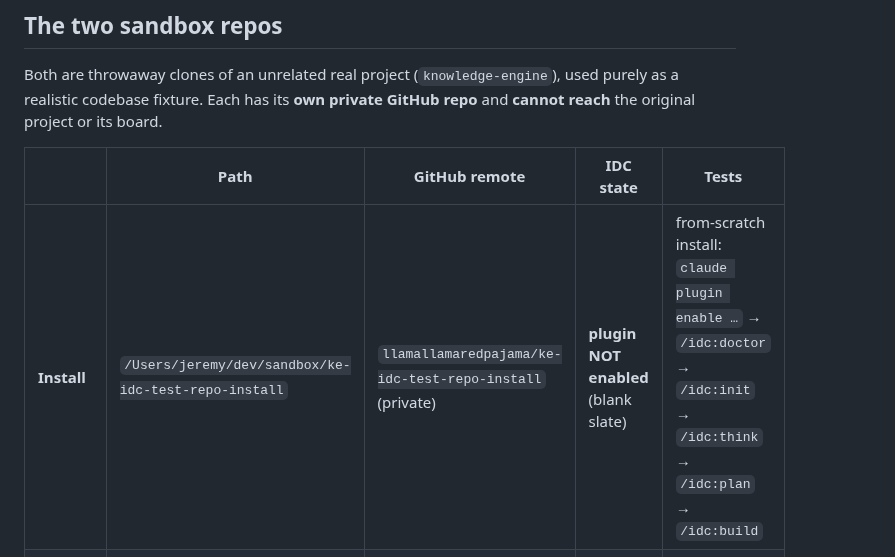
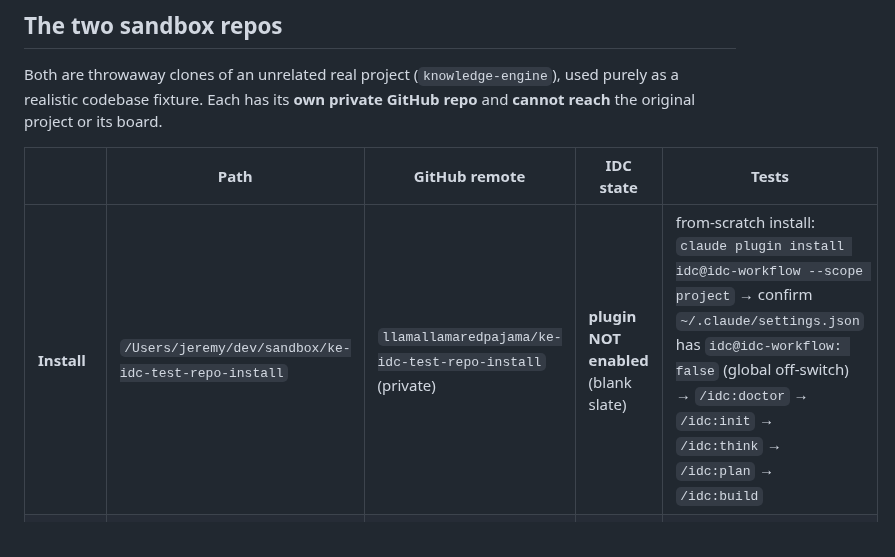
Before and after one commit to llamallamaredpajama/idc-workflow, a Markdown page: docs/dev/local-e2e-testing.md, the part around the change. Drawn GitHub-style.

Commit message:
fix(review): align e2e install-sandbox matrix to scoped install (re-review residual)
The re-run adversarial review caught a second stale `claude plugin enable …` reference — the Install-sandbox matrix row (local-e2e-testing.md:19), missed by the first pass because it used an ellipsis, not the full plugin name. Row now starts with `claude plugin install idc@idc-workflow --scope project` and requires checking the global user-scope key is `false`, matching the shipped hardening lane.

Co-Authored-By: Claude Opus 4.8 (1M context) <noreply@anthropic.com>

```diff
--- a/docs/dev/local-e2e-testing.md
+++ b/docs/dev/local-e2e-testing.md
@@ -16,7 +16,7 @@ original project or its board.
 
 | | Path | GitHub remote | IDC state | Tests |
 |---|---|---|---|---|
-| **Install** | `/Users/jeremy/dev/sandbox/ke-idc-test-repo-install` | `llamallamaredpajama/ke-idc-test-repo-install` (private) | **plugin NOT enabled** (blank slate) | from-scratch install: `claude plugin enable …` → `/idc:doctor` → `/idc:init` → `/idc:think` → `/idc:plan` → `/idc:build` |
+| **Install** | `/Users/jeremy/dev/sandbox/ke-idc-test-repo-install` | `llamallamaredpajama/ke-idc-test-repo-install` (private) | **plugin NOT enabled** (blank slate) | from-scratch install: `claude plugin install idc@idc-workflow --scope project` → confirm `~/.claude/settings.json` has `idc@idc-workflow: false` (global off-switch) → `/idc:doctor` → `/idc:init` → `/idc:think` → `/idc:plan` → `/idc:build` |
 | **Update** | `/Users/jeremy/dev/sandbox/ke-idc-test-repo-update` | `llamallamaredpajama/ke-idc-test-repo-update` (private) | **plugin enabled** | update path: `/idc:init` first (lays down scaffold + receipt), then `/idc:update` |
 
 Each repo's own `CLAUDE.md` / `AGENTS.md` opens with a "IDC TEST SANDBOX" banner repeating this, so
```
